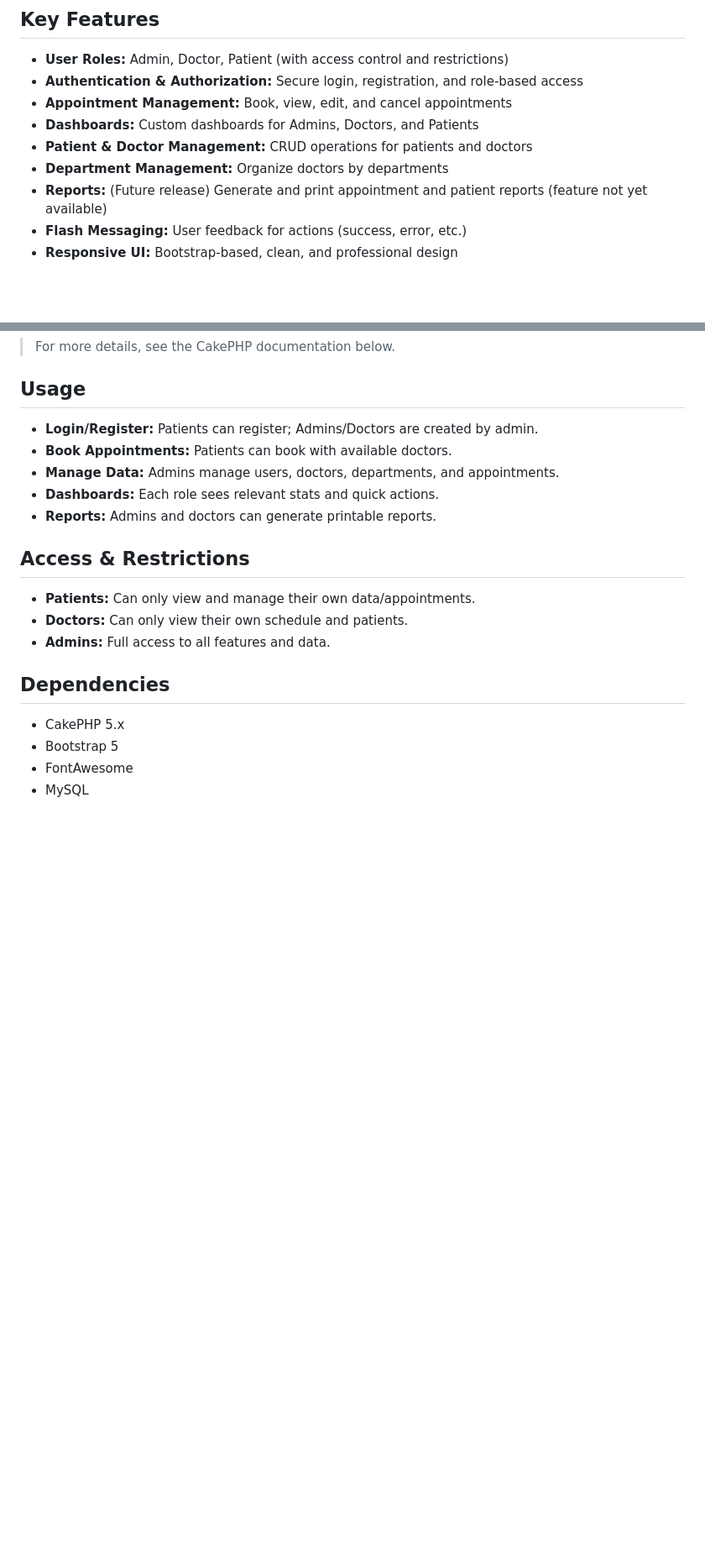
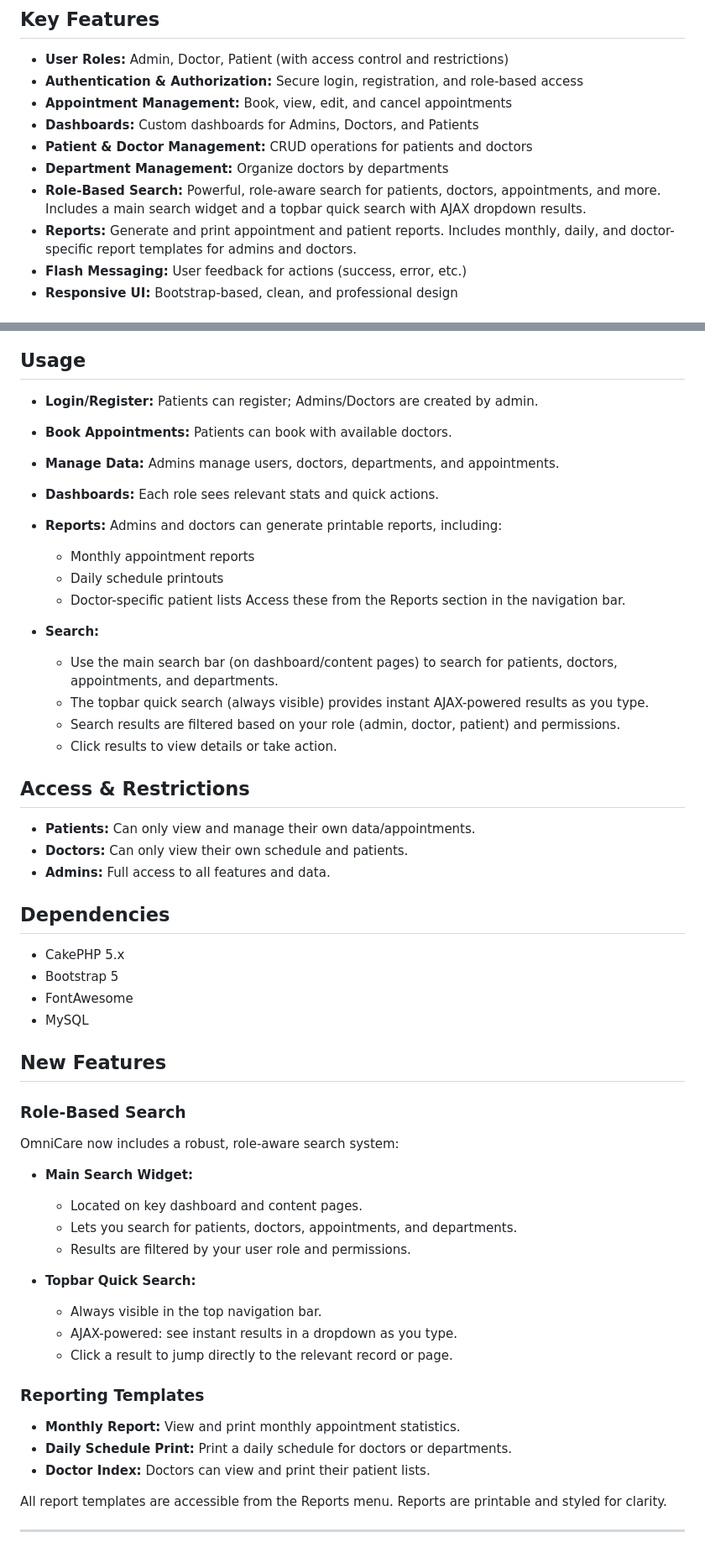
Before and after one commit to Muhfarieshf/Omnicare, a Markdown page: README.md, 2 parts joined by grey strips. Shown at 84% size. GitHub-like rendering; blank space fills up the shorter version.

Commit message:
Update README: document new role-based search and reporting features

```diff
--- a/README.md
+++ b/README.md
@@ -10,7 +10,8 @@ OmniCare is a hospital appointment booking system built with CakePHP 5.x. It pro
 -   **Dashboards:** Custom dashboards for Admins, Doctors, and Patients
 -   **Patient & Doctor Management:** CRUD operations for patients and doctors
 -   **Department Management:** Organize doctors by departments
--   **Reports:** (Future release) Generate and print appointment and patient reports (feature not yet available)
+-   **Role-Based Search:** Powerful, role-aware search for patients, doctors, appointments, and more. Includes a main search widget and a topbar quick search with AJAX dropdown results.
+-   **Reports:** Generate and print appointment and patient reports. Includes monthly, daily, and doctor-specific report templates for admins and doctors.
 -   **Flash Messaging:** User feedback for actions (success, error, etc.)
 -   **Responsive UI:** Bootstrap-based, clean, and professional design
 
@@ -67,7 +68,17 @@ OmniCare is a hospital appointment booking system built with CakePHP 5.x. It pro
 -   **Book Appointments:** Patients can book with available doctors.
 -   **Manage Data:** Admins manage users, doctors, departments, and appointments.
 -   **Dashboards:** Each role sees relevant stats and quick actions.
--   **Reports:** Admins and doctors can generate printable reports.
+-   **Reports:** Admins and doctors can generate printable reports, including:
+    - Monthly appointment reports
+    - Daily schedule printouts
+    - Doctor-specific patient lists
+  Access these from the Reports section in the navigation bar.
+
+-   **Search:**
+    - Use the main search bar (on dashboard/content pages) to search for patients, doctors, appointments, and departments.
+    - The topbar quick search (always visible) provides instant AJAX-powered results as you type.
+    - Search results are filtered based on your role (admin, doctor, patient) and permissions.
+    - Click results to view details or take action.
 
 ## Access & Restrictions
 
@@ -81,3 +92,29 @@ OmniCare is a hospital appointment booking system built with CakePHP 5.x. It pro
 -   Bootstrap 5
 -   FontAwesome
 -   MySQL
+
+## New Features
+
+### Role-Based Search
+
+OmniCare now includes a robust, role-aware search system:
+
+- **Main Search Widget:**
+  - Located on key dashboard and content pages.
+  - Lets you search for patients, doctors, appointments, and departments.
+  - Results are filtered by your user role and permissions.
+
+- **Topbar Quick Search:**
+  - Always visible in the top navigation bar.
+  - AJAX-powered: see instant results in a dropdown as you type.
+  - Click a result to jump directly to the relevant record or page.
+
+### Reporting Templates
+
+- **Monthly Report:** View and print monthly appointment statistics.
+- **Daily Schedule Print:** Print a daily schedule for doctors or departments.
+- **Doctor Index:** Doctors can view and print their patient lists.
+
+All report templates are accessible from the Reports menu. Reports are printable and styled for clarity.
+
+---
```
